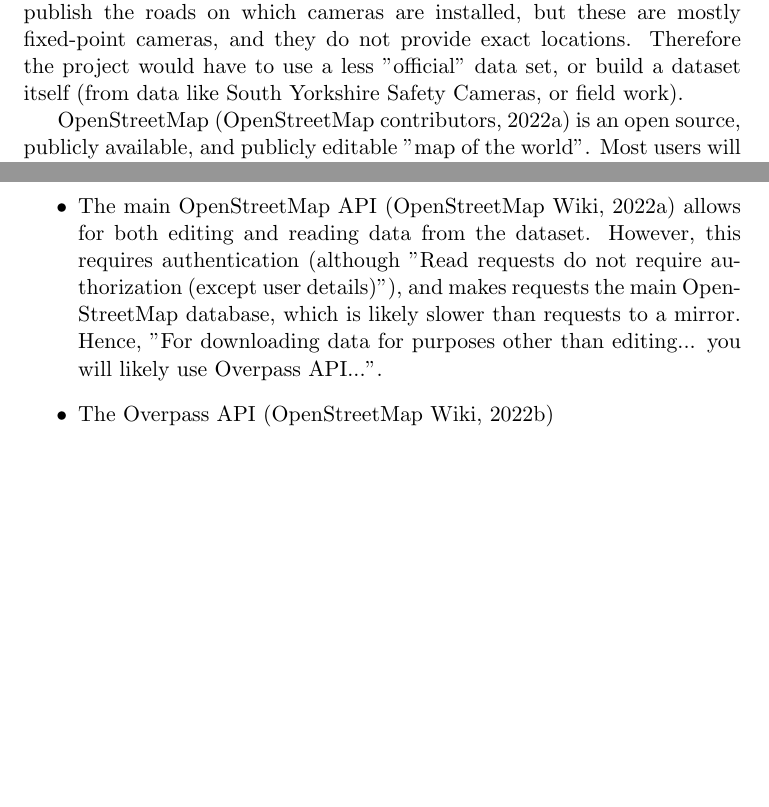
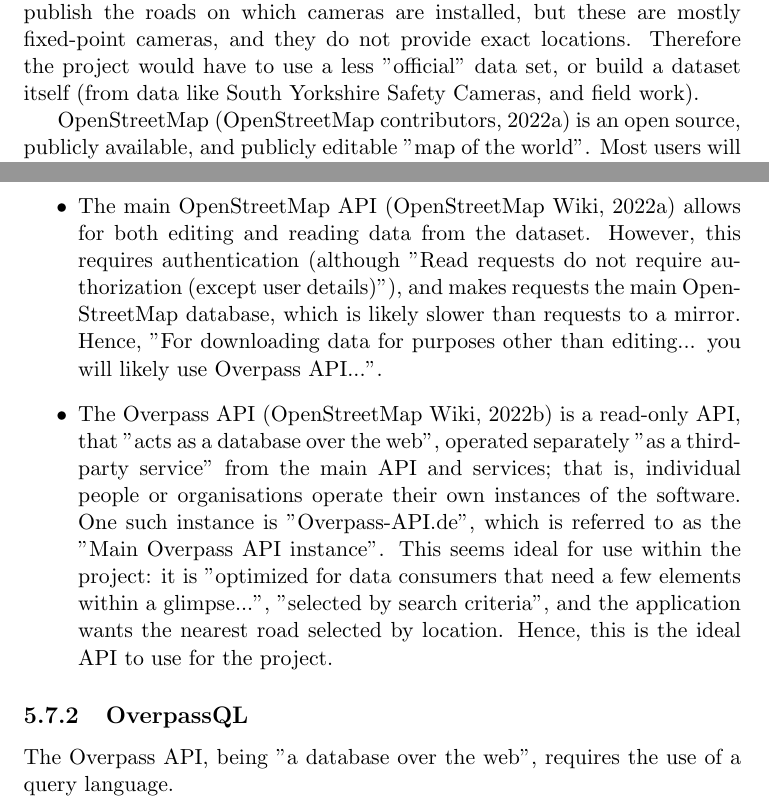
Before and after one commit to fisherthewol/FYP-SmartKart, a LaTeX document (Documents/FinalReport/finalreport.tex): two parts of pages 26 and 27 of 41, joined at a grey line, cut so that both start at the same text, the shorter picture padded with empty space. Compiled offline with pdfLaTeX.

Commit message:
Section about options to interact with the OSM data.

```diff
--- a/Documents/FinalReport/finalreport.tex
+++ b/Documents/FinalReport/finalreport.tex
@@ -357,7 +357,7 @@
 Although objectives four and five were not implemented in the duration of this project, thought was given on how to do so. This section discusses their theoretical implementation.
 
 \subsection{Public Datasets}
-A brief search of \citet{OrdananceSurvey}, the \citet{ONSHome}, and data.gov.uk \citep{dataGovUK}, revealed that there were no Governmental datasets of average speed zones publicly available. Individual localities, such as \citet{sySpeedCamera}, publish the roads on which cameras are installed, but these are mostly fixed-point cameras, and they do not provide exact locations. Therefore the project would have to use a less "official" data set, or build a dataset itself (from data like South Yorkshire Safety Cameras, or field work).
+A brief search of \citet{OrdananceSurvey}, the \citet{ONSHome}, and data.gov.uk \citep{dataGovUK}, revealed that there were no Governmental datasets of average speed zones publicly available. Individual localities, such as \citet{sySpeedCamera}, publish the roads on which cameras are installed, but these are mostly fixed-point cameras, and they do not provide exact locations. Therefore the project would have to use a less "official" data set, or build a dataset itself (from data like South Yorkshire Safety Cameras, and field work).
 
 OpenStreetMap \citep{OpenStreetMap} is an open source, publicly available, and publicly editable "map of the world". Most users will interact with the data using a map interface or through applications using various public libraries, but it is possible to interact with the data itself, through the following methods:
 \begin{itemize}
@@ -367,8 +367,11 @@
 
 	\item The main OpenStreetMap API \citep{OSMAPIv6} allows for both editing and reading data from the dataset. However, this requires authentication (although "Read requests do not require authorization (except user details)"), and makes requests the main OpenStreetMap database, which is likely slower than requests to a mirror. Hence, "For downloading data for purposes other than editing... you will likely use Overpass API...".
 
-	\item The Overpass API \citep{overpassWiki}
+	\item The Overpass API \citep{overpassWiki} is a read-only API, that "acts as a database over the web", operated separately "as a third-party service" from the main API and services; that is, individual people or organisations operate their own instances of the software. One such instance is "\href{https://overpass-api.de/}{Overpass-API.de}", which is referred to as the "Main Overpass API instance". This seems ideal for use within the project: it is "optimized for data consumers that need a few elements within a glimpse...", "selected by search criteria", and the application wants the nearest road selected by location. Hence, this is the ideal API to use for the project.
 \end{itemize}
+
+\subsection{OverpassQL}
+The Overpass API, being "a database over the web", requires the use of a query language.
 
 \chapter{Evaluation}
 This chapter evaluates the project in the context of the objectives defined in Chapter \ref{ch:AnO}, the value of the project to the public and to the author, and where the project could go in the future.
```
